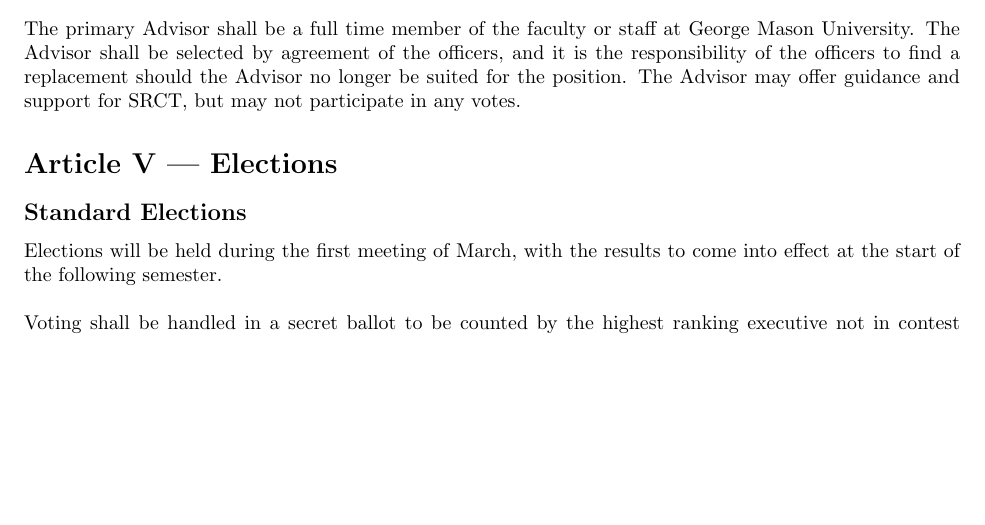
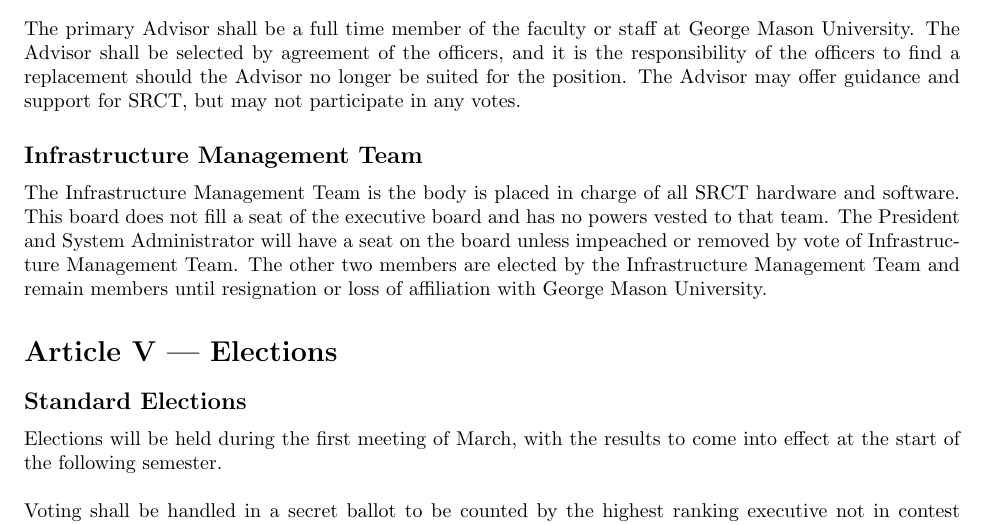
Before and after one commit to srct/constitution, a LaTeX document (constitution.tex): part of page 4 of 6, cut so that both start at the same text, the shorter picture padded with empty space. Compiled offline with pdfLaTeX.

Commit message:
Introduce IMT

```diff
--- a/constitution.tex
+++ b/constitution.tex
@@ -208,6 +208,15 @@
   The Advisor may offer guidance and support for SRCT, but may not
   participate in any votes.
 
+  \subsection{Infrastructure Management Team}
+  The Infrastructure Management Team is the body is placed in charge of all
+  SRCT hardware and software. This board does not fill a seat of the
+  executive board and has no powers vested to that team. The President and
+  System Administrator will have a seat on the board unless impeached or
+  removed by vote of Infrastructure Management Team. The other two members
+  are elected by the Infrastructure Management Team and remain members
+  until resignation or loss of affiliation with George Mason University.
+
   %%%%%%%%%%%%%
   %%% SECTION 5: Elections
   %%%%%%%%%%%%%
```
